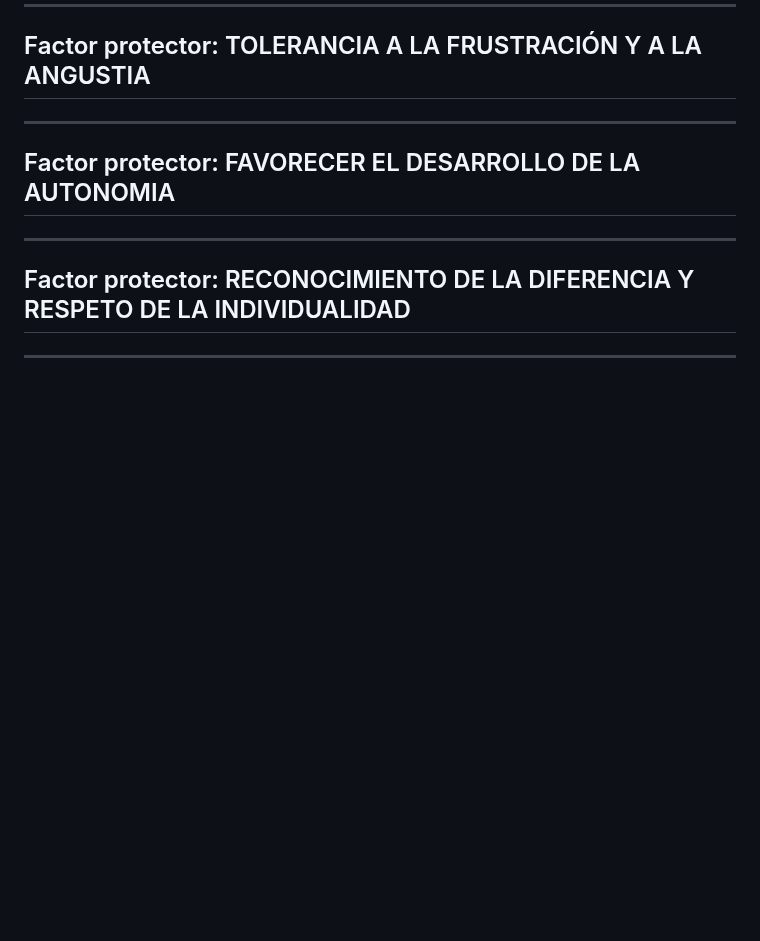
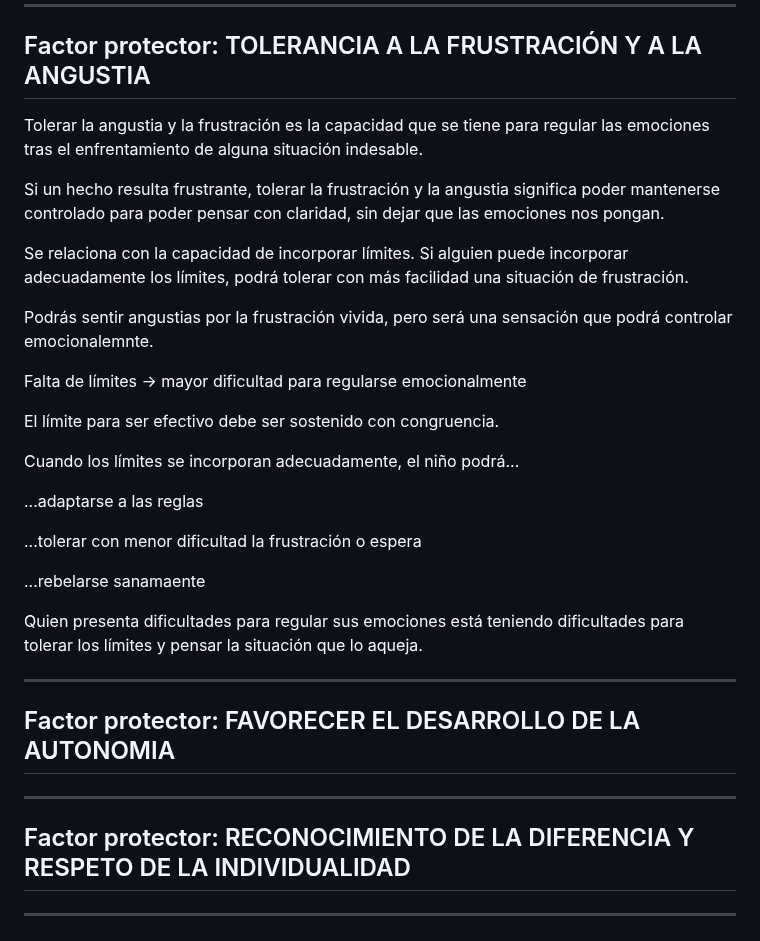
Before and after one commit to eugenia1984/desarrollo-front-end-html-css-javascript, a Markdown page: 02-resiliencia/README.md, the part around the change. Drawn GitHub-style; blank space fills up the shorter version.

```diff
--- a/02-resiliencia/README.md
+++ b/02-resiliencia/README.md
@@ -420,6 +420,28 @@ Una persona con límites incorporados puede tolerar la frustración y la espera
 
 ## Factor protector: TOLERANCIA A LA FRUSTRACIÓN Y A LA ANGUSTIA
 
+Tolerar la angustia y la frustración es la capacidad que se tiene para regular las emociones tras el enfrentamiento de alguna situación indesable.
+
+Si un hecho resulta frustrante, tolerar la frustración y la angustia significa poder mantenerse controlado para poder pensar con claridad, sin dejar que las emociones nos pongan.
+
+Se relaciona con la capacidad de incorporar límites. Si alguien puede incorporar adecuadamente los límites, podrá tolerar con más facilidad una situación de frustración.
+
+Podrás sentir angustias por la frustración vivida, pero será una sensación que podrá controlar emocionalemnte.
+
+Falta de límites -> mayor dificultad para regularse emocionalmente
+
+El límite para ser efectivo debe ser sostenido con congruencia.
+
+Cuando los límites se incorporan adecuadamente, el niño podrá...
+
+...adaptarse a las reglas
+
+...tolerar con menor dificultad la frustración o espera
+
+...rebelarse sanamaente
+
+Quien presenta dificultades para regular sus emociones está teniendo dificultades para tolerar los límites y pensar la situación que lo aqueja.
+
 ---
 
 ## Factor protector: FAVORECER EL DESARROLLO DE LA AUTONOMIA
```
